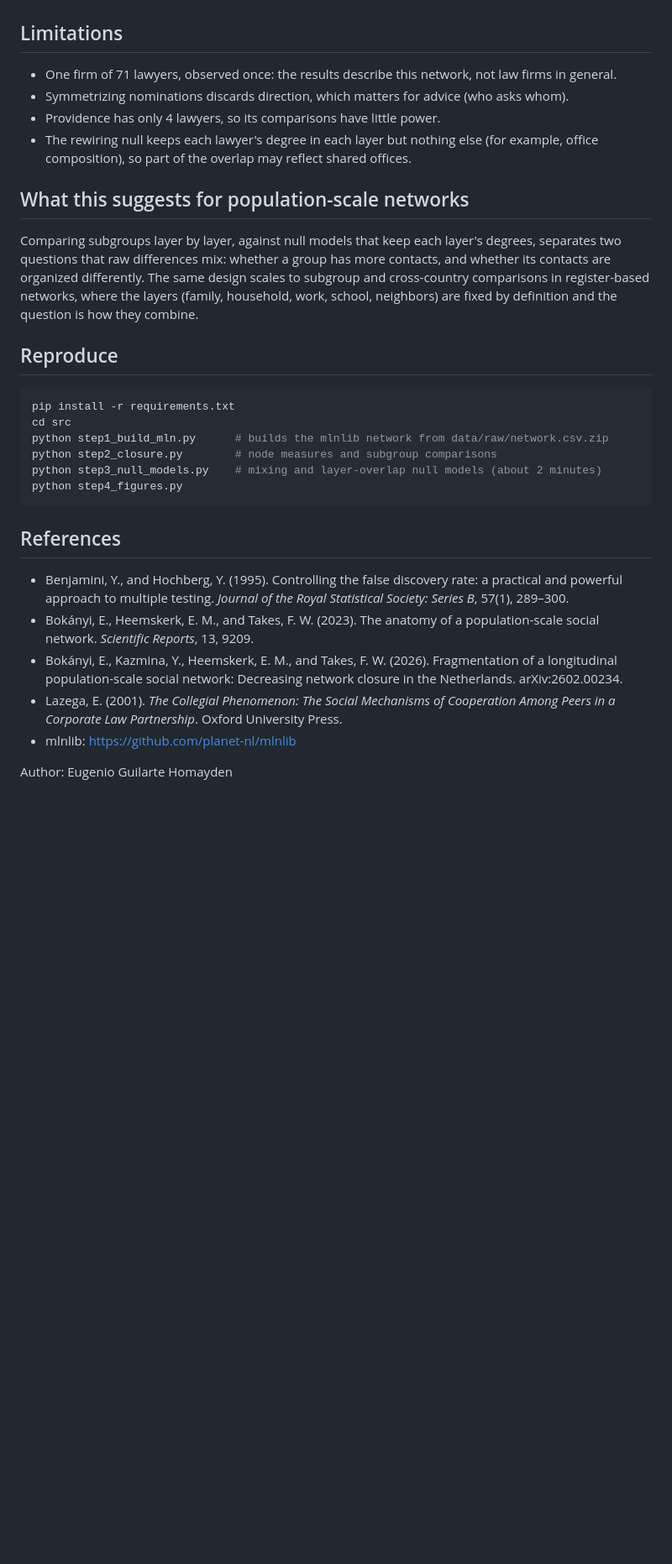
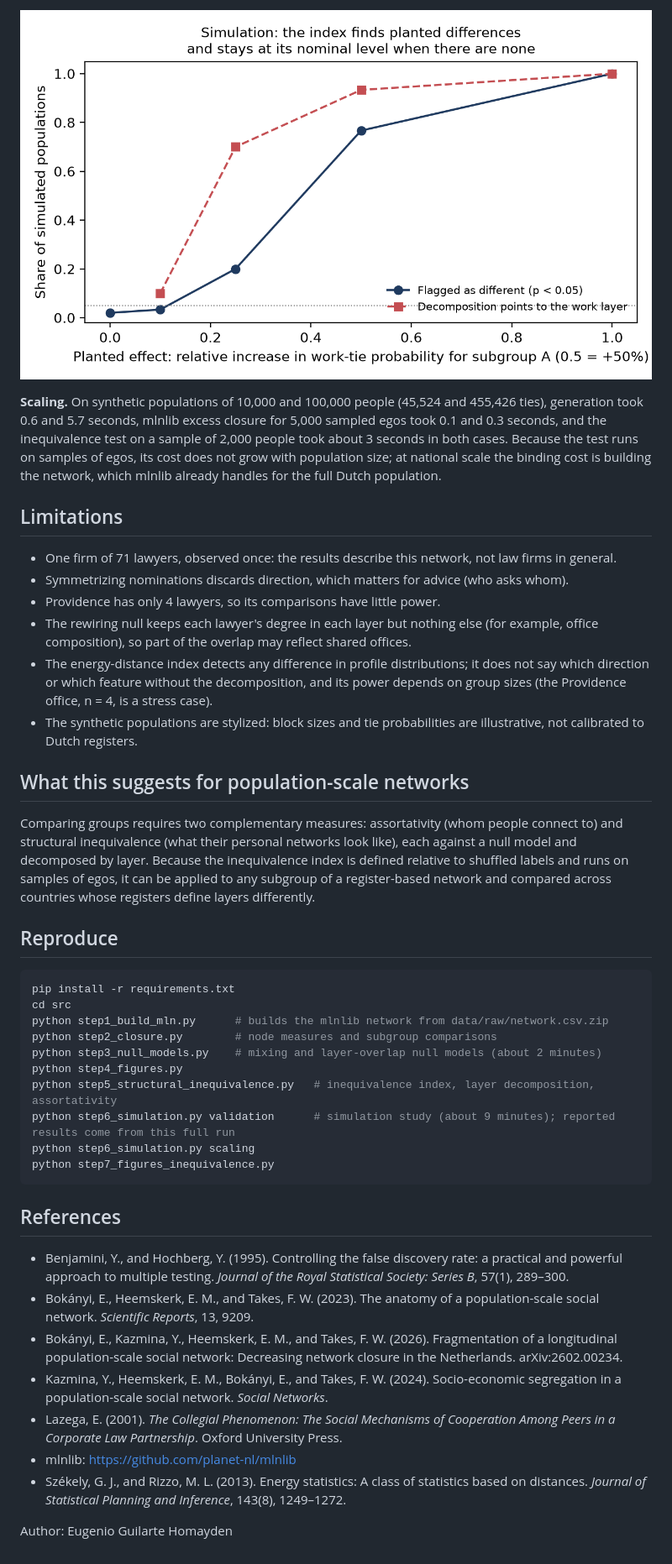
Before and after one commit to GeneTheStoic/multilayer-closure, a Markdown page: README.md, the part around one of its changes. Shown at 84% size. Drawn GitHub-style; pictures changed too: figures/fig4_simulation_power.png (added); blank space fills up the shorter version.

````diff
--- a/README.md
+++ b/README.md
@@ -46,13 +77,19 @@ A small, reproducible study of how social contexts overlap in a multilayer netwo
+![Simulation](figures/fig4_simulation_power.png)
+
+**Scaling.** On synthetic populations of 10,000 and 100,000 people (45,524 and 455,426 ties), generation took 0.6 and 5.7 seconds, mlnlib excess closure for 5,000 sampled egos took 0.1 and 0.3 seconds, and the inequivalence test on a sample of 2,000 people took about 3 seconds in both cases. Because the test runs on samples of egos, its cost does not grow with population size; at national scale the binding cost is building the network, which mlnlib already handles for the full Dutch population.
+
 ## Limitations
 
 - One firm of 71 lawyers, observed once: the results describe this network, not law firms in general.
 - Symmetrizing nominations discards direction, which matters for advice (who asks whom).
 - Providence has only 4 lawyers, so its comparisons have little power.
 - The rewiring null keeps each lawyer's degree in each layer but nothing else (for example, office composition), so part of the overlap may reflect shared offices.
+- The energy-distance index detects any difference in profile distributions; it does not say which direction or which feature without the decomposition, and its power depends on group sizes (the Providence office, n = 4, is a stress case).
+- The synthetic populations are stylized: block sizes and tie probabilities are illustrative, not calibrated to Dutch registers.
 
 ## What this suggests for population-scale networks
 
-Comparing subgroups layer by layer, against null models that keep each layer's degrees, separates two questions that raw differences mix: whether a group has more contacts, and whether its contacts are organized differently. The same design scales to subgroup and cross-country comparisons in register-based networks, where the layers (family, household, work, school, neighbors) are fixed by definition and the question is how they combine.
+Comparing groups requires two complementary measures: assortativity (whom people connect to) and structural inequivalence (what their personal networks look like), each against a null model and decomposed by layer. Because the inequivalence index is defined relative to shuffled labels and runs on samples of egos, it can be applied to any subgroup of a register-based network and compared across countries whose registers define layers differently.
 
 ## Reproduce
 
@@ -63,6 +100,10 @@ python step1_build_mln.py      # builds the mlnlib network from data/raw/network
 python step2_closure.py        # node measures and subgroup comparisons
 python step3_null_models.py    # mixing and layer-overlap null models (about 2 minutes)
 python step4_figures.py
+python step5_structural_inequivalence.py   # inequivalence index, layer decomposition, assortativity
+python step6_simulation.py validation      # simulation study (about 9 minutes); reported results come from this full run
+python step6_simulation.py scaling
+python step7_figures_inequivalence.py
 ```
 
 ## References
@@ -70,7 +111,9 @@ python step4_figures.py
 - Benjamini, Y., and Hochberg, Y. (1995). Controlling the false discovery rate: a practical and powerful approach to multiple testing. *Journal of the Royal Statistical Society: Series B*, 57(1), 289–300.
 - Bokányi, E., Heemskerk, E. M., and Takes, F. W. (2023). The anatomy of a population-scale social network. *Scientific Reports*, 13, 9209.
 - Bokányi, E., Kazmina, Y., Heemskerk, E. M., and Takes, F. W. (2026). Fragmentation of a longitudinal population-scale social network: Decreasing network closure in the Netherlands. arXiv:2602.00234.
+- Kazmina, Y., Heemskerk, E. M., Bokányi, E., and Takes, F. W. (2024). Socio-economic segregation in a population-scale social network. *Social Networks*.
 - Lazega, E. (2001). *The Collegial Phenomenon: The Social Mechanisms of Cooperation Among Peers in a Corporate Law Partnership*. Oxford University Press.
 - mlnlib: https://github.com/planet-nl/mlnlib
+- Székely, G. J., and Rizzo, M. L. (2013). Energy statistics: A class of statistics based on distances. *Journal of Statistical Planning and Inference*, 143(8), 1249–1272.
 
 Author: Eugenio Guilarte Homayden
````
Also changed, not shown: other parts of README.md (+32 -1 lines), figures/fig3_inequivalence_vs_assortativity.png (added), 11 other files.
